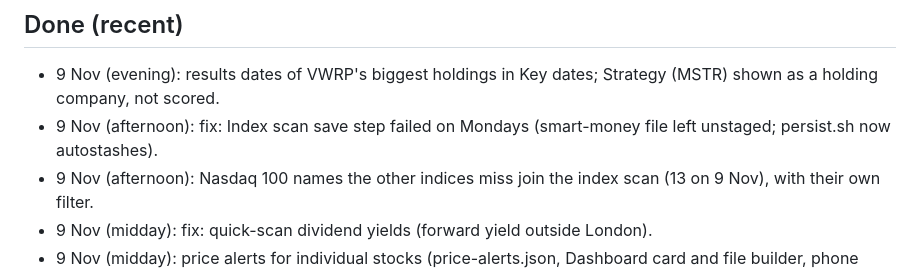
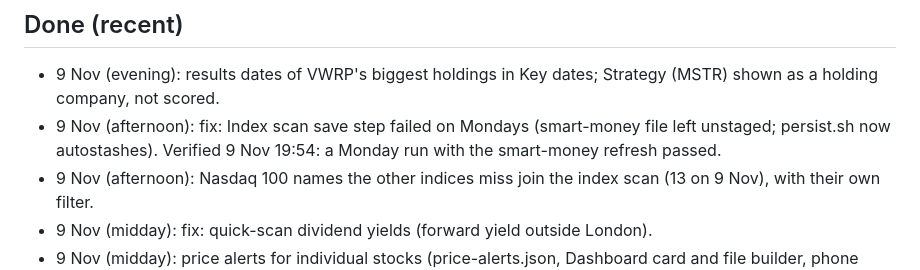
Before and after one commit to douglasbakeronline/market-monitor, a Markdown page: docs/ROADMAP.md, the part around one of its changes. Rendered like a GitHub page.

Commit message:
Roadmap: Monday scan fix verified
Co-Authored-By: Claude Opus 5.5 <noreply@anthropic.com>
Claude-Session: https://claude.ai/code/session_014eYHZQVsg6tvnUdDZFmMdq

```diff
--- a/docs/ROADMAP.md
+++ b/docs/ROADMAP.md
@@ -43,7 +42,7 @@ Working plan for Market Monitor. Claude develops this autonomously (Douglas gran
 
 ## Done (recent)
 - 9 Nov (evening): results dates of VWRP's biggest holdings in Key dates; Strategy (MSTR) shown as a holding company, not scored.
-- 9 Nov (afternoon): fix: Index scan save step failed on Mondays (smart-money file left unstaged; persist.sh now autostashes).
+- 9 Nov (afternoon): fix: Index scan save step failed on Mondays (smart-money file left unstaged; persist.sh now autostashes). Verified 9 Nov 19:54: a Monday run with the smart-money refresh passed.
 - 9 Nov (afternoon): Nasdaq 100 names the other indices miss join the index scan (13 on 9 Nov), with their own filter.
 - 9 Nov (midday): fix: quick-scan dividend yields (forward yield outside London).
 - 9 Nov (midday): price alerts for individual stocks (price-alerts.json, Dashboard card and file builder, phone alert once per crossing); "Set a price alert" link on every Research and scan item; digest line.
```
Also changed, not shown: other parts of docs/ROADMAP.md (+0 -1 lines).
